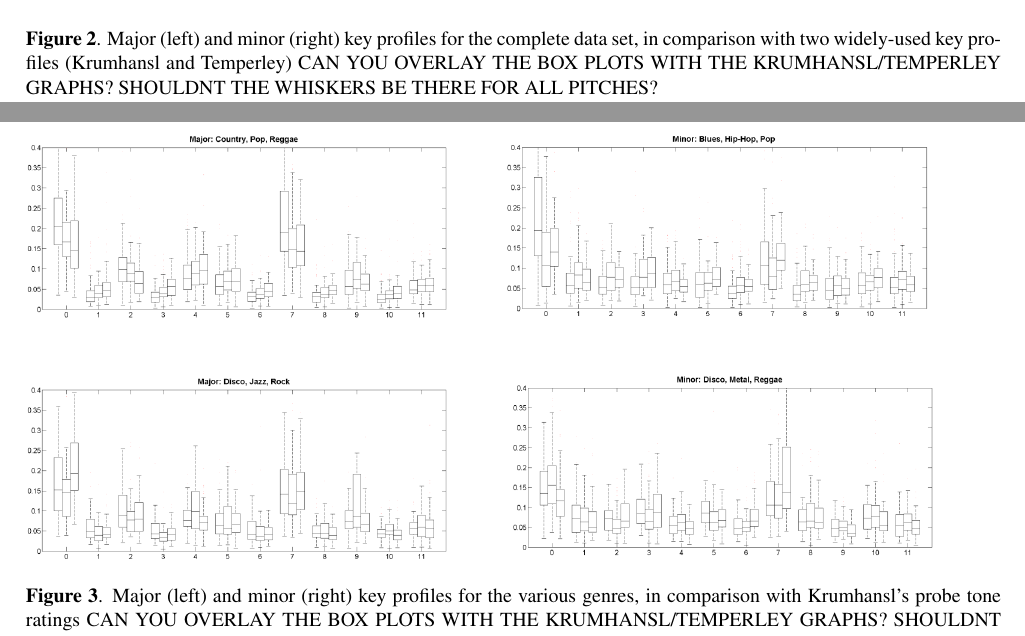
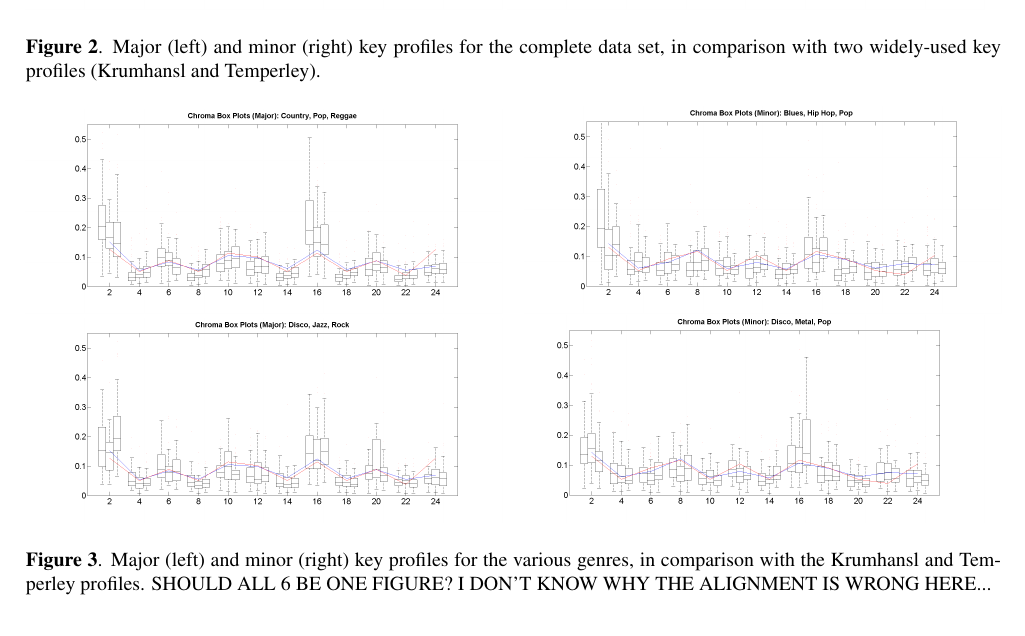
Before and after one commit to cianobri/ChromaPaper, a LaTeX paper (ChromaPaper.tex): two parts of pages 3 and 4 of 6 before the commit and part of page 3 of 6 after it, the two joined at a grey line, cut so that both start at the same text. Compiled offline with pdfLaTeX.

Commit message:
- added key-profile overlays to boxplots.

```diff
--- a/ChromaPaper.tex
+++ b/ChromaPaper.tex
@@ -146,16 +146,20 @@ Figure \ref{fig:OverallKeyProfiles} shows the overall key profiles in a box plot
 While Krumhansl's ``Probe Tone Ratings'' \cite{krumhansl_cognitive_1990} are not really a key profile (derived from listening experiments on tonality)they have been frequently used in audio key detection. They seem to correlate well with key profiles (e.g., \cite{izmirli_template_2005}).
 Temperley's key profiles are extracted from symbolic data  rather than from audio \cite{temperley_bayesian_2004,temperley_pitch-class_2008}.
 \begin{figure*}[tb]
-    \includegraphics[scale=.4]{graph/overall_boxplot}
-	\caption{Major (left) and minor (right) key profiles for the complete data set, in comparison with two widely-used key profiles (Krumhansl and Temperley) CAN YOU OVERLAY THE BOX PLOTS WITH THE KRUMHANSL/TEMPERLEY GRAPHS? SHOULDNT THE WHISKERS BE THERE FOR ALL PITCHES?}
+    \includegraphics[scale=.2]{graph/allMajChroma+Krum+Temp}
+    \includegraphics[scale=.2]{graph/allMinChroma+Krum+Temp}
+	\caption{Major (left) and minor (right) key profiles for the complete data set, in comparison with two widely-used key profiles (Krumhansl and Temperley).}
 	\label{fig:OverallKeyProfiles}
 \end{figure*}
 
 \subsection{Genre-specific key profiles}
 The key profiles of the six most populated genres are plotted in Fig.~\ref{SpecificKeyProfiles}.
 \begin{figure*}[tb]
-    \includegraphics[scale=.4]{graph/specific_boxplot}
-	\caption{Major (left) and minor (right) key profiles for the various genres, in comparison with Krumhansl's probe tone ratings CAN YOU OVERLAY THE BOX PLOTS WITH THE KRUMHANSL/TEMPERLEY GRAPHS? SHOULDNT THE WHISKERS BE THERE FOR ALL PITCHES?}
+    \includegraphics[scale=.2]{graph/boxPlotsMajCPR+Krum+Temp}
+    \includegraphics[scale=.2]{graph/boxPlotsMinBHP+Krum+Temp}
+    \includegraphics[scale=.2]{graph/boxPlotsMajDJRk+Krum+Temp}
+    \includegraphics[scale=.2]{graph/boxPlotsMinDMR+Krum+Temp}
+	\caption{Major (left) and minor (right) key profiles for the various genres, in comparison with the Krumhansl and Temperley profiles. SHOULD ALL 6 BE ONE FIGURE? I DON'T KNOW WHY THE ALIGNMENT IS WRONG HERE...}
 	\label{fig:SpecificKeyProfiles}
 \end{figure*}
 The major distribution exhibits mostly a similar pattern with prominent spikes at the root note and the fifth. The Jazz distribution is one example that is noticeably different: it is rather flat and more uniform than the distributions of other genre's. It is to be expected that Jazz shows a wider range of pitches and harmonies and thus a more uniform pitch class distribution.
```
Also changed, not shown: graph/allMajChroma+Krum+Temp.png (added), graph/allMinChroma+Krum+Temp.png (added), graph/boxPlotsMajCPR+Krum+Temp.png (added), graph/boxPlotsMajDJRk+Krum+Temp.png (added), graph/boxPlotsMinBHP+Krum+Temp.png (added), graph/boxPlotsMinDMR+Krum+Temp.png (added), ChromaPaper.tex (8 more changed lines).
